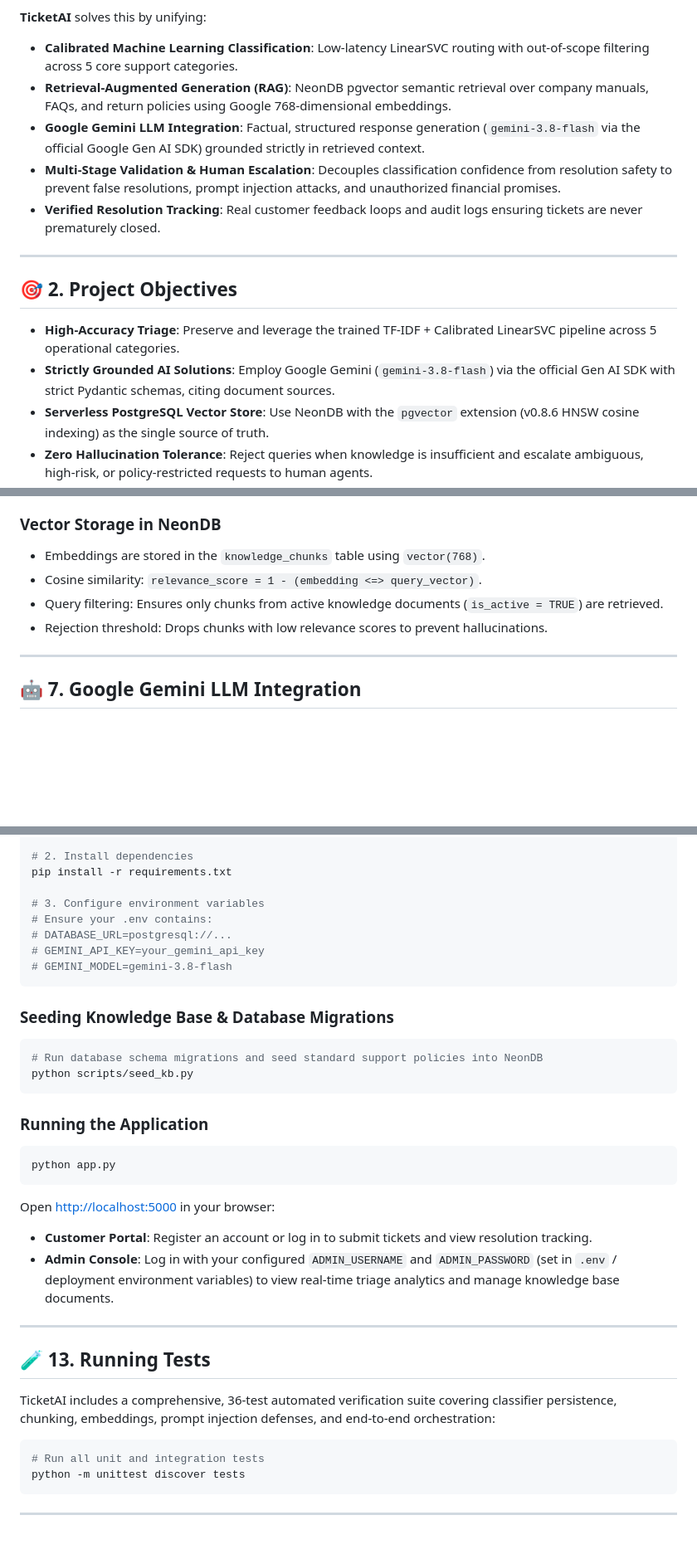
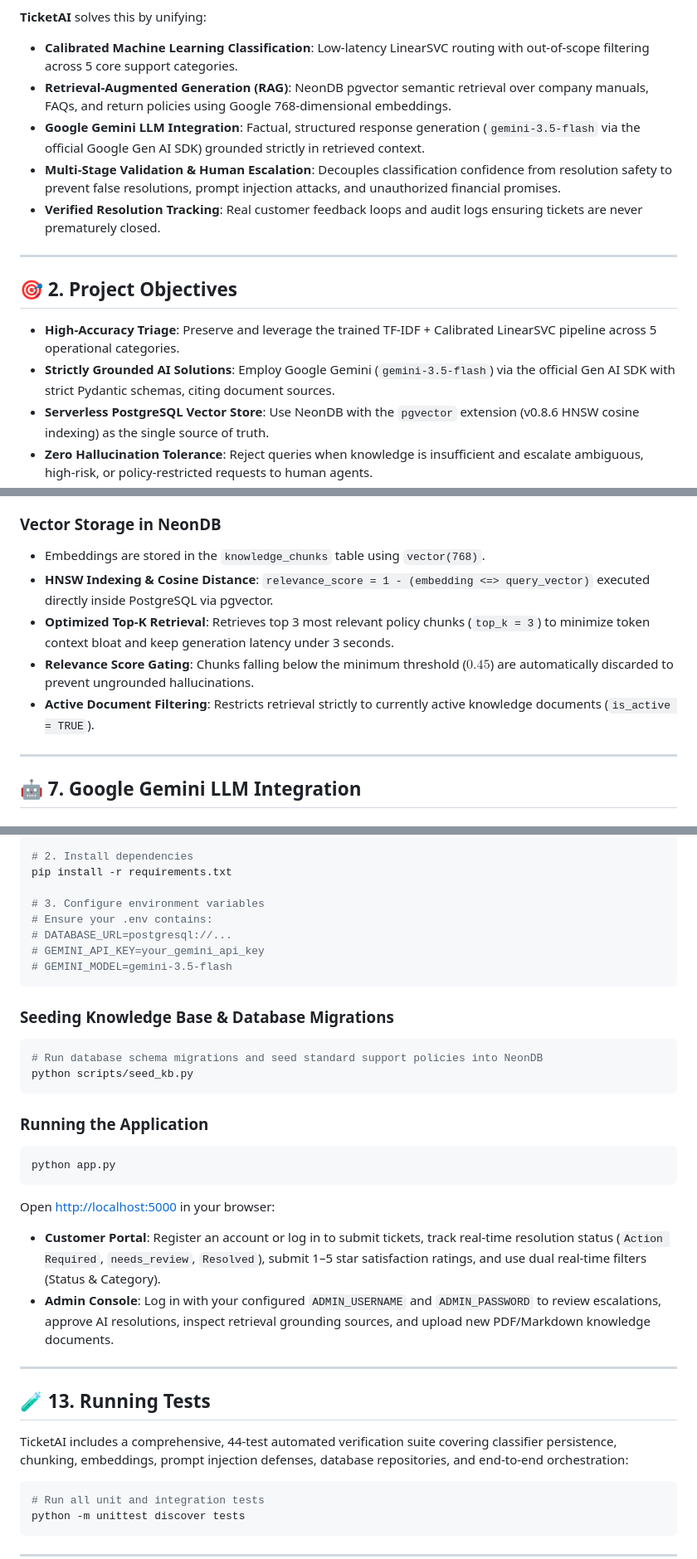
Before and after one commit to irfan-shekh/ai_ticket, a Markdown page: README.md, 3 parts joined by grey strips. Shown at 83% size. Rendered like a GitHub page; blank space fills up the shorter version.

Commit message:
updated readmefile

````diff
--- a/README.md
+++ b/README.md
@@ -19,7 +19,7 @@ Modern customer support organizations handle thousands of incoming queries daily
 **TicketAI** solves this by unifying:
 - **Calibrated Machine Learning Classification**: Low-latency LinearSVC routing with out-of-scope filtering across 5 core support categories.
 - **Retrieval-Augmented Generation (RAG)**: NeonDB pgvector semantic retrieval over company manuals, FAQs, and return policies using Google 768-dimensional embeddings.
-- **Google Gemini LLM Integration**: Factual, structured response generation (`gemini-3.8-flash` via the official Google Gen AI SDK) grounded strictly in retrieved context.
+- **Google Gemini LLM Integration**: Factual, structured response generation (`gemini-3.5-flash` via the official Google Gen AI SDK) grounded strictly in retrieved context.
 - **Multi-Stage Validation & Human Escalation**: Decouples classification confidence from resolution safety to prevent false resolutions, prompt injection attacks, and unauthorized financial promises.
 - **Verified Resolution Tracking**: Real customer feedback loops and audit logs ensuring tickets are never prematurely closed.
 
@@ -28,7 +28,7 @@ Modern customer support organizations handle thousands of incoming queries daily
 ## 🎯 2. Project Objectives
 
 - **High-Accuracy Triage**: Preserve and leverage the trained TF-IDF + Calibrated LinearSVC pipeline across 5 operational categories.
-- **Strictly Grounded AI Solutions**: Employ Google Gemini (`gemini-3.8-flash`) via the official Gen AI SDK with strict Pydantic schemas, citing document sources.
+- **Strictly Grounded AI Solutions**: Employ Google Gemini (`gemini-3.5-flash`) via the official Gen AI SDK with strict Pydantic schemas, citing document sources.
 - **Serverless PostgreSQL Vector Store**: Use NeonDB with the `pgvector` extension (v0.8.6 HNSW cosine indexing) as the single source of truth.
 - **Zero Hallucination Tolerance**: Reject queries when knowledge is insufficient and escalate ambiguous, high-risk, or policy-restricted requests to human agents.
 - **Complete Knowledge Management**: Support PDF, Markdown, and TXT document ingestion, FAQ creation, PII redaction, and deduplication.
@@ -140,9 +140,10 @@ The platform preserves the trained, high-accuracy ticket classifier serialized i
 
 ### Vector Storage in NeonDB
 - Embeddings are stored in the `knowledge_chunks` table using `vector(768)`.
-- Cosine similarity: `relevance_score = 1 - (embedding <=> query_vector)`.
-- Query filtering: Ensures only chunks from active knowledge documents (`is_active = TRUE`) are retrieved.
-- Rejection threshold: Drops chunks with low relevance scores to prevent hallucinations.
+- **HNSW Indexing & Cosine Distance**: `relevance_score = 1 - (embedding <=> query_vector)` executed directly inside PostgreSQL via pgvector.
+- **Optimized Top-K Retrieval**: Retrieves top 3 most relevant policy chunks (`top_k = 3`) to minimize token context bloat and keep generation latency under 3 seconds.
+- **Relevance Score Gating**: Chunks falling below the minimum threshold ($0.45$) are automatically discarded to prevent ungrounded hallucinations.
+- **Active Document Filtering**: Restricts retrieval strictly to currently active knowledge documents (`is_active = TRUE`).
 
 ---
 
@@ -322,7 +323,7 @@ pip install -r requirements.txt
 # Ensure your .env contains:
 # DATABASE_URL=postgresql://...
 # GEMINI_API_KEY=your_gemini_api_key
-# GEMINI_MODEL=gemini-3.8-flash
+# GEMINI_MODEL=gemini-3.5-flash
 ```
 
 ### Seeding Knowledge Base & Database Migrations
@@ -336,14 +337,14 @@ python scripts/seed_kb.py
 python app.py
 ```
 Open [http://localhost:5000](http://localhost:5000) in your browser:
-- **Customer Portal**: Register an account or log in to submit tickets and view resolution tracking.
-- **Admin Console**: Log in with your configured `ADMIN_USERNAME` and `ADMIN_PASSWORD` (set in `.env` / deployment environment variables) to view real-time triage analytics and manage knowledge base documents.
+- **Customer Portal**: Register an account or log in to submit tickets, track real-time resolution status (`Action Required`, `needs_review`, `Resolved`), submit 1–5 star satisfaction ratings, and use dual real-time filters (Status & Category).
+- **Admin Console**: Log in with your configured `ADMIN_USERNAME` and `ADMIN_PASSWORD` to review escalations, approve AI resolutions, inspect retrieval grounding sources, and upload new PDF/Markdown knowledge documents.
 
 ---
 
 ## 🧪 13. Running Tests
 
-TicketAI includes a comprehensive, 36-test automated verification suite covering classifier persistence, chunking, embeddings, prompt injection defenses, and end-to-end orchestration:
+TicketAI includes a comprehensive, 44-test automated verification suite covering classifier persistence, chunking, embeddings, prompt injection defenses, database repositories, and end-to-end orchestration:
 
 ```bash
 # Run all unit and integration tests
````
Also changed, not shown: other parts of README.md (+4 -4 lines).
